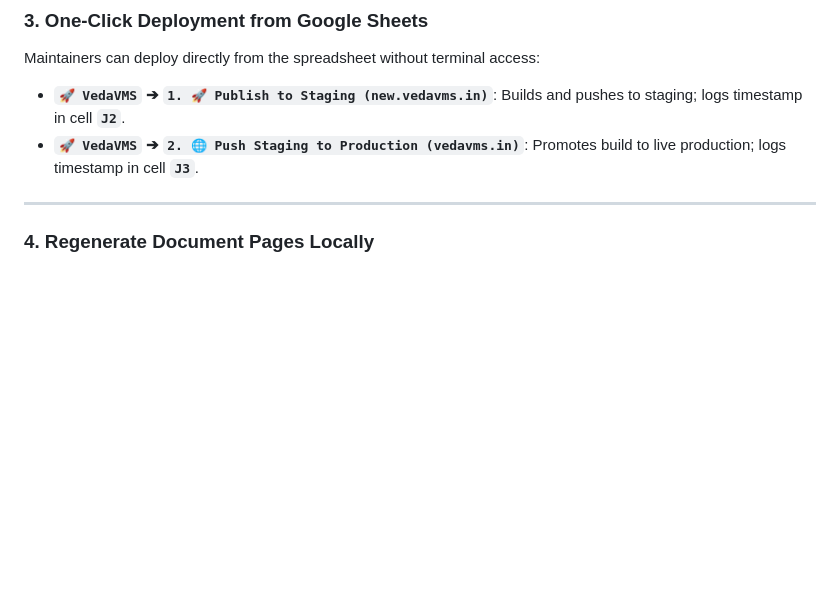
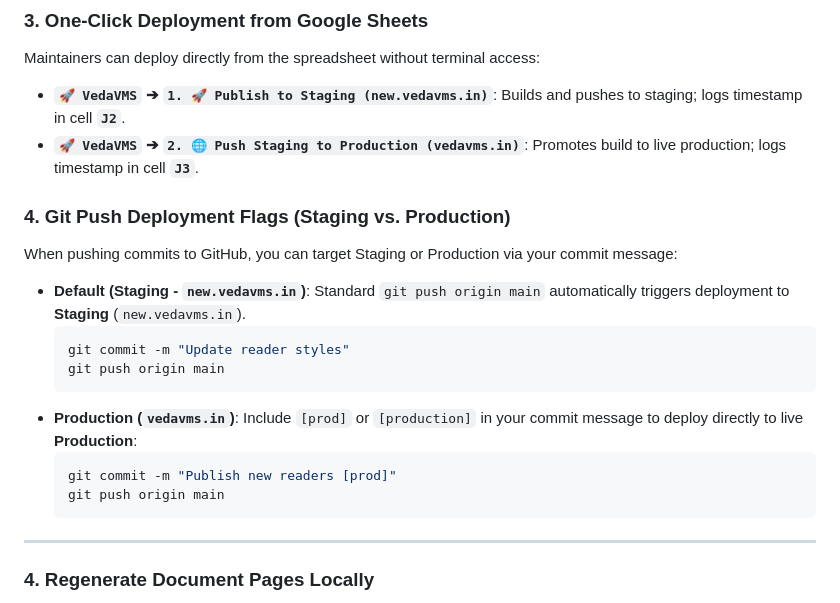
Before and after one commit to sekharnarayanaswamy-del/VedaVMS, a Markdown page: README.md, the part around the change. Drawn GitHub-style; blank space fills up the shorter version.

Commit message:
docs: update documentation for git push deployment flags and transliteration protection rules [prod]

````diff
--- a/README.md
+++ b/README.md
@@ -91,6 +91,19 @@ Maintainers can deploy directly from the spreadsheet without terminal access:
 - **`🚀 VedaVMS` ➔ `1. 🚀 Publish to Staging (new.vedavms.in)`**: Builds and pushes to staging; logs timestamp in cell **`J2`**.
 - **`🚀 VedaVMS` ➔ `2. 🌐 Push Staging to Production (vedavms.in)`**: Promotes build to live production; logs timestamp in cell **`J3`**.
 
+### 4. Git Push Deployment Flags (Staging vs. Production)
+When pushing commits to GitHub, you can target Staging or Production via your commit message:
+- **Default (Staging - `new.vedavms.in`)**: Standard `git push origin main` automatically triggers deployment to **Staging** (`new.vedavms.in`).
+  ```bash
+  git commit -m "Update reader styles"
+  git push origin main
+  ```
+- **Production (`vedavms.in`)**: Include `[prod]` or `[production]` in your commit message to deploy directly to live **Production**:
+  ```bash
+  git commit -m "Publish new readers [prod]"
+  git push origin main
+  ```
+
 ---
 
 ### 4. Regenerate Document Pages Locally
````
Also changed, not shown: BARAHA_READER_GUIDE.md (+3 -0 lines), MAINTAINER_GUIDE.md (+13 -0 lines).
